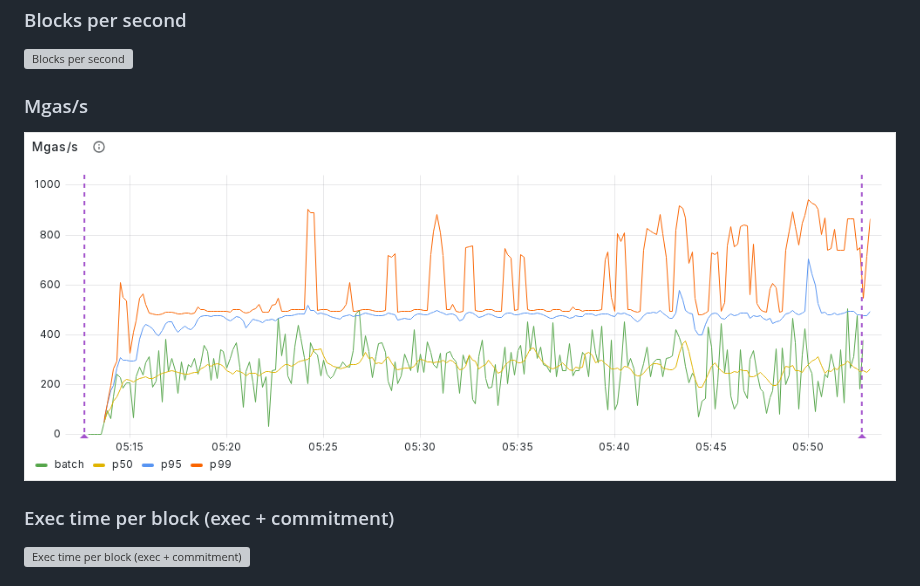
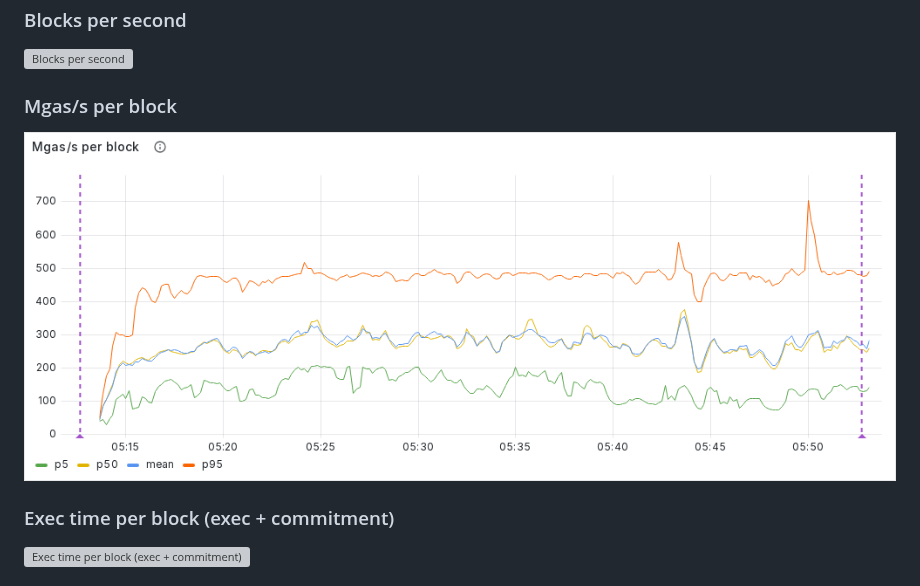
Before and after one commit to sudeepdino008/tiering_results, a Markdown page: baseline_allssd_merged_6mo_w25400000_2026-10-23-2/metrics.md, the part around one of its changes. Drawn GitHub-style; pictures changed too: baseline_allssd_merged_6mo_w25400000_2026-10-23-2/images/mgas_s.png; grey boxes are pictures that could not be loaded.

Commit message:
mgas_s panel: p5 / p50 / mean / p95 per block

```diff
--- a/baseline_allssd_merged_6mo_w25400000_2026-10-23-2/metrics.md
+++ b/baseline_allssd_merged_6mo_w25400000_2026-10-23-2/metrics.md
@@ -72,5 +72,5 @@ KV_READ_METRICS=true --prune.mode=full --prune.distance.blocks=10000000 --extern
 
 ![Blocks per second](images/blk_s.png)
 
-### Mgas/s
+### Mgas/s per block
 
```
Also changed, not shown: other parts of baseline_allssd_merged_6mo_w25400000_2026-10-23-2/metrics.md (+1 -1 lines).
